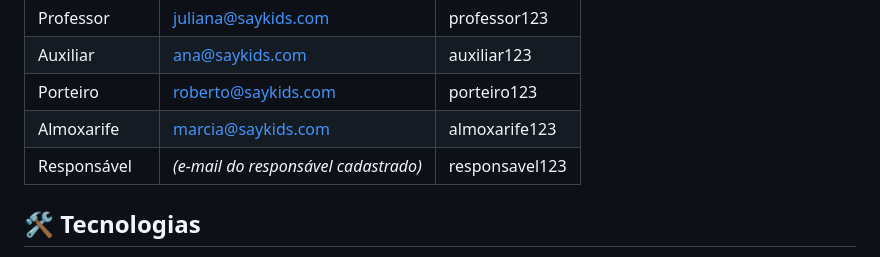
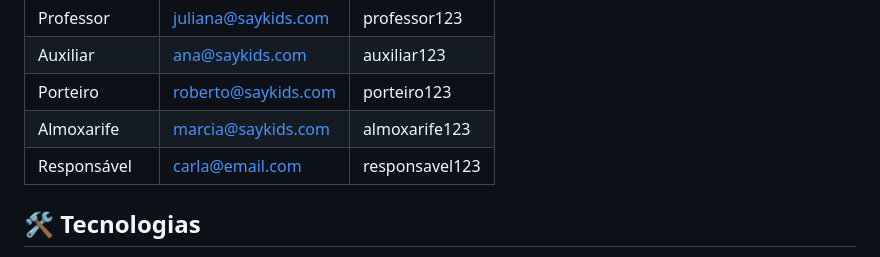
Before and after one commit to YasmimSayuri98/say-kids, a Markdown page: README.md, the part around the change. GitHub-like rendering.

```diff
--- a/README.md
+++ b/README.md
@@ -42,7 +42,7 @@ O sistema possui **7 perfis de acesso**, cada um com suas telas e permissões:
 | Auxiliar | ana@saykids.com | auxiliar123 |
 | Porteiro | roberto@saykids.com | porteiro123 |
 | Almoxarife | marcia@saykids.com | almoxarife123 |
-| Responsável | *(e-mail do responsável cadastrado)* | responsavel123 |
+| Responsável | carla@email.com | responsavel123 |
 
 ## 🛠️ Tecnologias
 
```
